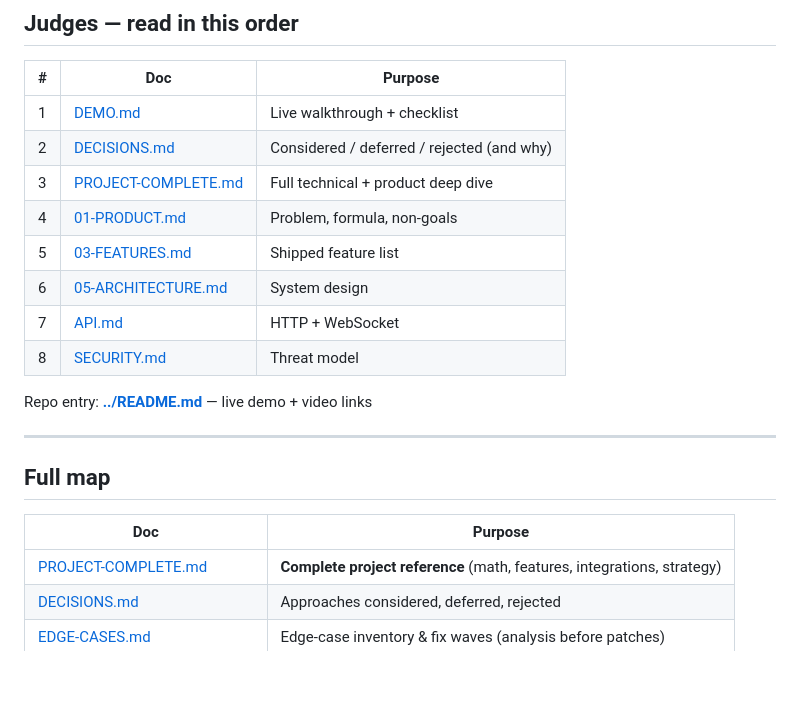
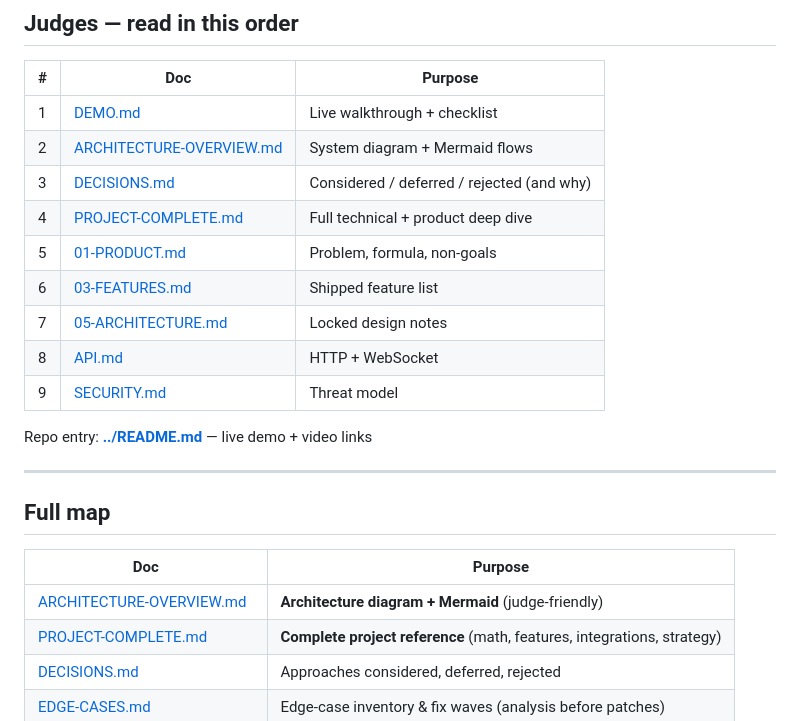
Before and after one commit to surajsinghshekhawat/groww_watchlist, a Markdown page: docs/00-INDEX.md, the part around the change. Rendered like a GitHub page; blank space fills up the shorter version.

```diff
--- a/docs/00-INDEX.md
+++ b/docs/00-INDEX.md
@@ -15,13 +15,14 @@ This folder is the source of truth for product, architecture, and changes.
 | # | Doc | Purpose |
 |---|-----|---------|
 | 1 | [DEMO.md](./DEMO.md) | Live walkthrough + checklist |
-| 2 | [DECISIONS.md](./DECISIONS.md) | Considered / deferred / rejected (and why) |
-| 3 | [PROJECT-COMPLETE.md](./PROJECT-COMPLETE.md) | Full technical + product deep dive |
-| 4 | [01-PRODUCT.md](./01-PRODUCT.md) | Problem, formula, non-goals |
-| 5 | [03-FEATURES.md](./03-FEATURES.md) | Shipped feature list |
-| 6 | [05-ARCHITECTURE.md](./05-ARCHITECTURE.md) | System design |
-| 7 | [API.md](./API.md) | HTTP + WebSocket |
-| 8 | [SECURITY.md](./SECURITY.md) | Threat model |
+| 2 | [ARCHITECTURE-OVERVIEW.md](./ARCHITECTURE-OVERVIEW.md) | System diagram + Mermaid flows |
+| 3 | [DECISIONS.md](./DECISIONS.md) | Considered / deferred / rejected (and why) |
+| 4 | [PROJECT-COMPLETE.md](./PROJECT-COMPLETE.md) | Full technical + product deep dive |
+| 5 | [01-PRODUCT.md](./01-PRODUCT.md) | Problem, formula, non-goals |
+| 6 | [03-FEATURES.md](./03-FEATURES.md) | Shipped feature list |
+| 7 | [05-ARCHITECTURE.md](./05-ARCHITECTURE.md) | Locked design notes |
+| 8 | [API.md](./API.md) | HTTP + WebSocket |
+| 9 | [SECURITY.md](./SECURITY.md) | Threat model |
 
 Repo entry: **[../README.md](../README.md)** — live demo + video links
 
@@ -31,6 +32,7 @@ Repo entry: **[../README.md](../README.md)** — live demo + video links
 
 | Doc | Purpose |
 |-----|---------|
+| [ARCHITECTURE-OVERVIEW.md](./ARCHITECTURE-OVERVIEW.md) | **Architecture diagram + Mermaid** (judge-friendly) |
 | [PROJECT-COMPLETE.md](./PROJECT-COMPLETE.md) | **Complete project reference** (math, features, integrations, strategy) |
 | [DECISIONS.md](./DECISIONS.md) | Approaches considered, deferred, rejected |
 | [EDGE-CASES.md](./EDGE-CASES.md) | Edge-case inventory & fix waves (analysis before patches) |
```
Also changed, not shown: README.md (+9 -6 lines), docs/ARCHITECTURE-OVERVIEW.md (added, +129 -0 lines), docs/assets/architecture-overview.png (added).
